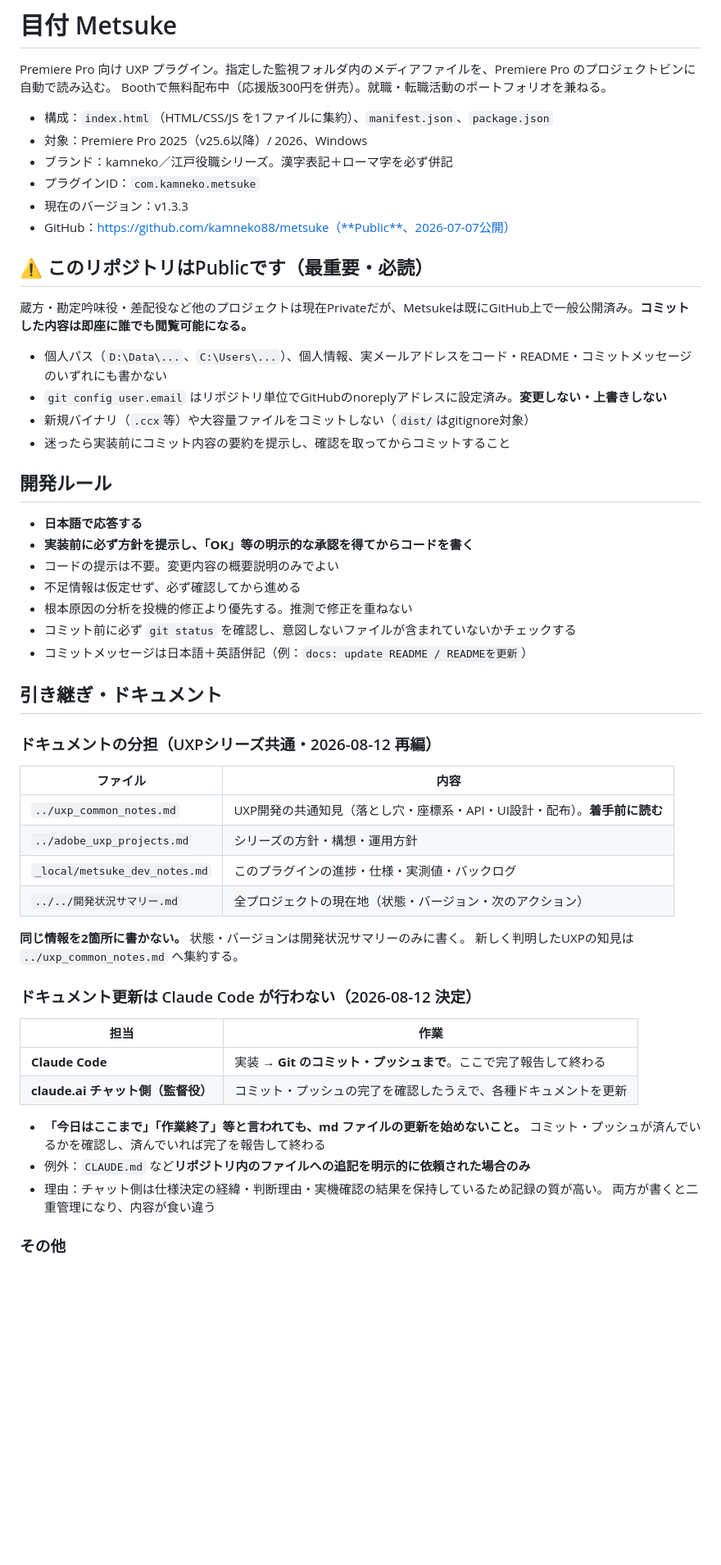
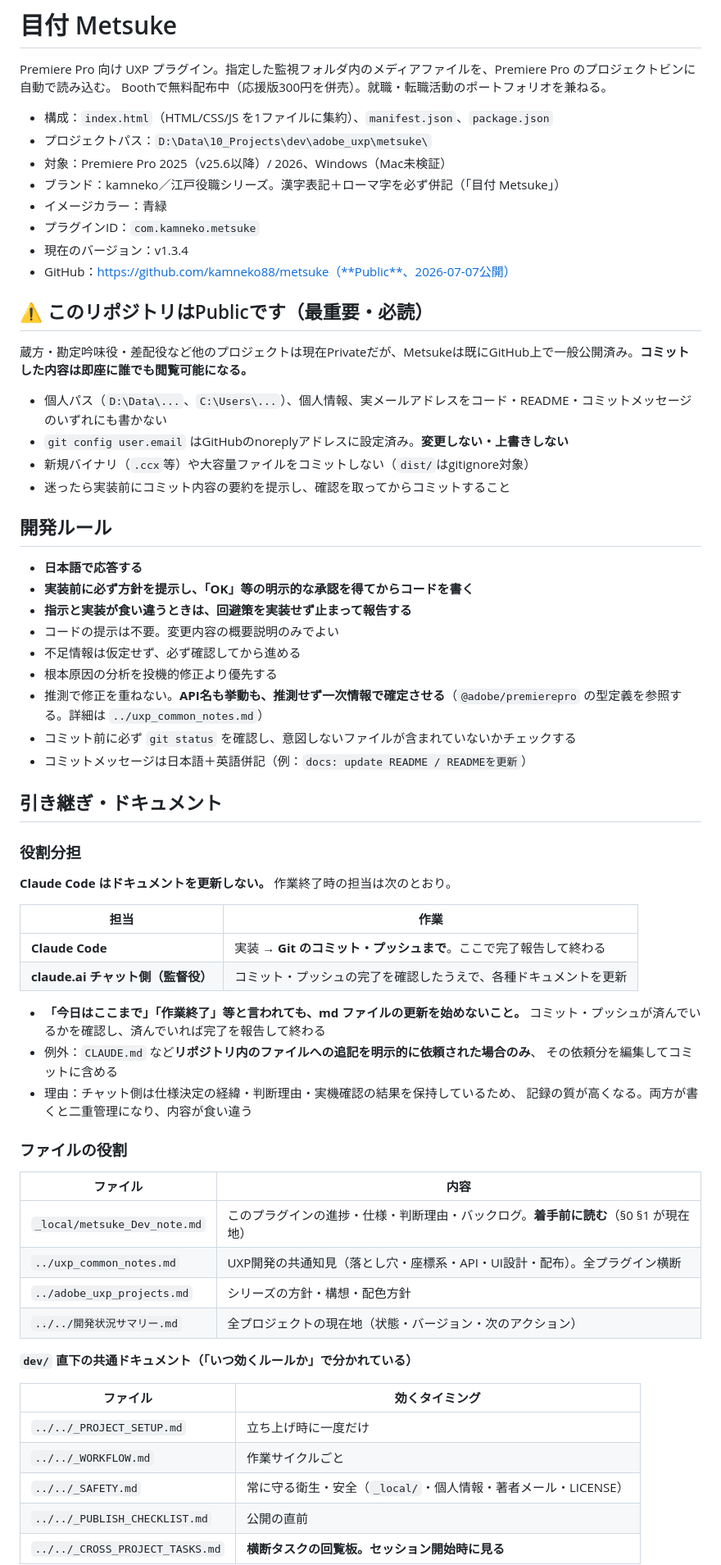
Before and after one commit to kamneko88/metsuke, a Markdown page: CLAUDE.md, the part around one of its changes. Shown at 82% size. Drawn GitHub-style; blank space fills up the shorter version.

Commit message:
docs: CLAUDE.md を更新（v1.3.4対応・共通ドキュメント再編の反映・止まって報告の明文化）

```diff
--- a/CLAUDE.md
+++ b/CLAUDE.md
@@ -4,10 +4,12 @@ Premiere Pro 向け UXP プラグイン。指定した監視フォルダ内の
 Boothで無料配布中（応援版300円を併売）。就職・転職活動のポートフォリオを兼ねる。
 
 - 構成：`index.html`（HTML/CSS/JS を1ファイルに集約）、`manifest.json`、`package.json`
-- 対象：Premiere Pro 2025（v25.6以降）/ 2026、Windows
-- ブランド：kamneko／江戸役職シリーズ。漢字表記＋ローマ字を必ず併記
+- プロジェクトパス：`D:\Data\10_Projects\dev\adobe_uxp\metsuke\`
+- 対象：Premiere Pro 2025（v25.6以降）/ 2026、Windows（Mac未検証）
+- ブランド：kamneko／江戸役職シリーズ。漢字表記＋ローマ字を必ず併記（「目付 Metsuke」）
+- イメージカラー：青緑
 - プラグインID：`com.kamneko.metsuke`
-- 現在のバージョン：v1.3.3
+- 現在のバージョン：v1.3.4
 - GitHub：https://github.com/kamneko88/metsuke（**Public**、2026-07-07公開）
 
 ## ⚠️ このリポジトリはPublicです（最重要・必読）
@@ -15,7 +17,7 @@ Boothで無料配布中（応援版300円を併売）。就職・転職活動の
 蔵方・勘定吟味役・差配役など他のプロジェクトは現在Privateだが、Metsukeは既にGitHub上で一般公開済み。**コミットした内容は即座に誰でも閲覧可能になる。**
 
 - 個人パス（`D:\Data\...`、`C:\Users\...`）、個人情報、実メールアドレスをコード・README・コミットメッセージのいずれにも書かない
-- `git config user.email` はリポジトリ単位でGitHubのnoreplyアドレスに設定済み。**変更しない・上書きしない**
+- `git config user.email` はGitHubのnoreplyアドレスに設定済み。**変更しない・上書きしない**
 - 新規バイナリ（`.ccx`等）や大容量ファイルをコミットしない（`dist/`はgitignore対象）
 - 迷ったら実装前にコミット内容の要約を提示し、確認を取ってからコミットすること
 
@@ -23,27 +25,19 @@ Boothで無料配布中（応援版300円を併売）。就職・転職活動の
 
 - **日本語で応答する**
 - **実装前に必ず方針を提示し、「OK」等の明示的な承認を得てからコードを書く**
+- **指示と実装が食い違うときは、回避策を実装せず止まって報告する**
 - コードの提示は不要。変更内容の概要説明のみでよい
 - 不足情報は仮定せず、必ず確認してから進める
-- 根本原因の分析を投機的修正より優先する。推測で修正を重ねない
+- 根本原因の分析を投機的修正より優先する
+- 推測で修正を重ねない。**API名も挙動も、推測せず一次情報で確定させる**（`@adobe/premierepro` の型定義を参照する。詳細は `../uxp_common_notes.md`）
 - コミット前に必ず `git status` を確認し、意図しないファイルが含まれていないかチェックする
 - コミットメッセージは日本語＋英語併記（例：`docs: update README / READMEを更新`）
 
 ## 引き継ぎ・ドキュメント
 
-### ドキュメントの分担（UXPシリーズ共通・2026-08-12 再編）
+### 役割分担
 
-| ファイル | 内容 |
-|---|---|
-| `../uxp_common_notes.md` | UXP開発の共通知見（落とし穴・座標系・API・UI設計・配布）。**着手前に読む** |
-| `../adobe_uxp_projects.md` | シリーズの方針・構想・運用方針 |
-| `_local/metsuke_dev_notes.md` | このプラグインの進捗・仕様・実測値・バックログ |
-| `../../開発状況サマリー.md` | 全プロジェクトの現在地（状態・バージョン・次のアクション） |
-
-**同じ情報を2箇所に書かない。** 状態・バージョンは開発状況サマリーのみに書く。
-新しく判明したUXPの知見は `../uxp_common_notes.md` へ集約する。
-
-### ドキュメント更新は Claude Code が行わない（2026-08-12 決定）
+**Claude Code はドキュメントを更新しない。** 作業終了時の担当は次のとおり。
 
 | 担当 | 作業 |
 |---|---|
@@ -52,8 +46,27 @@ Boothで無料配布中（応援版300円を併売）。就職・転職活動の
 
 - **「今日はここまで」「作業終了」等と言われても、md ファイルの更新を始めないこと。**
   コミット・プッシュが済んでいるかを確認し、済んでいれば完了を報告して終わる
-- 例外：`CLAUDE.md` など**リポジトリ内のファイルへの追記を明示的に依頼された場合のみ**
-- 理由：チャット側は仕様決定の経緯・判断理由・実機確認の結果を保持しているため記録の質が高い。
-  両方が書くと二重管理になり、内容が食い違う
+- 例外：`CLAUDE.md` など**リポジトリ内のファイルへの追記を明示的に依頼された場合のみ**、
+  その依頼分を編集してコミットに含める
+- 理由：チャット側は仕様決定の経緯・判断理由・実機確認の結果を保持しているため、
+  記録の質が高くなる。両方が書くと二重管理になり、内容が食い違う
 
-### その他
+### ファイルの役割
+
+| ファイル | 内容 |
+|---|---|
+| `_local/metsuke_Dev_note.md` | このプラグインの進捗・仕様・判断理由・バックログ。**着手前に読む**（§0 §1 が現在地） |
+| `../uxp_common_notes.md` | UXP開発の共通知見（落とし穴・座標系・API・UI設計・配布）。全プラグイン横断 |
+| `../adobe_uxp_projects.md` | シリーズの方針・構想・配色方針 |
+| `../../開発状況サマリー.md` | 全プロジェクトの現在地（状態・バージョン・次のアクション） |
+
+**`dev/` 直下の共通ドキュメント（「いつ効くルールか」で分かれている）**
+
+| ファイル | 効くタイミング |
+|---|---|
+| `../../_PROJECT_SETUP.md` | 立ち上げ時に一度だけ |
+| `../../_WORKFLOW.md` | 作業サイクルごと |
+| `../../_SAFETY.md` | 常に守る衛生・安全（`_local/`・個人情報・著者メール・LICENSE） |
+| `../../_PUBLISH_CHECKLIST.md` | 公開の直前 |
+| `../../_CROSS_PROJECT_TASKS.md` | **横断タスクの回覧板。セッション開始時に見る** |
+
```
Also changed, not shown: other parts of CLAUDE.md (+5 -0 lines).
